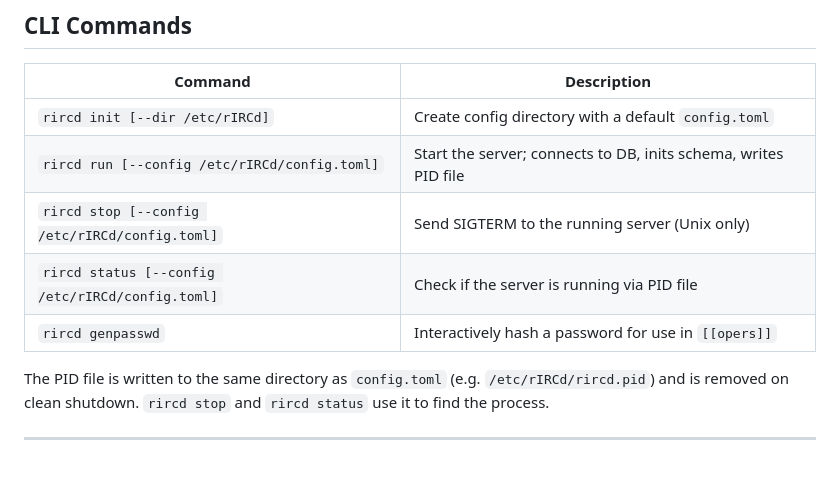
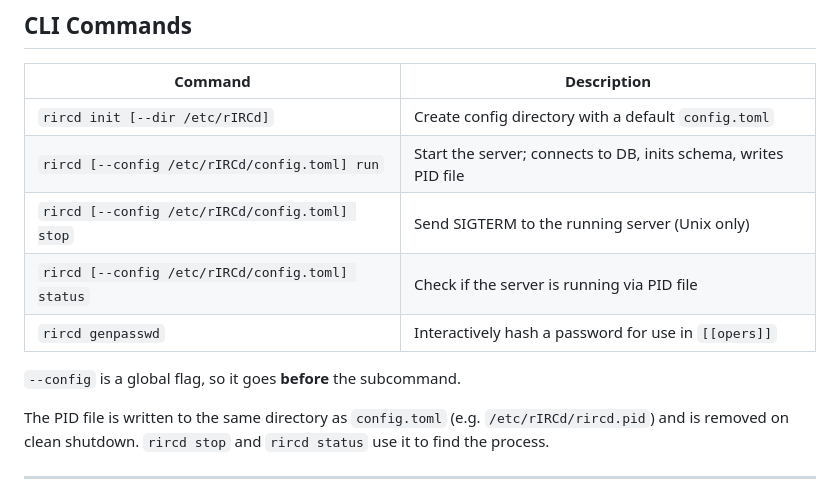
Before and after one commit to KaraZajac/rIRCd, a Markdown page: README.md, the part around the change. GitHub-like rendering; blank space fills up the shorter version.

Commit message:
Fix documented CLI syntax for --config
--config is a global flag, so `rircd run --config <path>` is rejected by clap:
it has to come before the subcommand. Found while smoke-testing the server.

Co-Authored-By: Claude Opus 5 (1M context) <noreply@anthropic.com>
Claude-Session: https://claude.ai/code/session_013zustprBwE1YkiUizHP8nm

```diff
--- a/README.md
+++ b/README.md
@@ -337,10 +337,12 @@ key_file = "/etc/rIRCd/vapid.key"
 | Command | Description |
 |---------|-------------|
 | `rircd init [--dir /etc/rIRCd]` | Create config directory with a default `config.toml` |
-| `rircd run [--config /etc/rIRCd/config.toml]` | Start the server; connects to DB, inits schema, writes PID file |
-| `rircd stop [--config /etc/rIRCd/config.toml]` | Send SIGTERM to the running server (Unix only) |
-| `rircd status [--config /etc/rIRCd/config.toml]` | Check if the server is running via PID file |
+| `rircd [--config /etc/rIRCd/config.toml] run` | Start the server; connects to DB, inits schema, writes PID file |
+| `rircd [--config /etc/rIRCd/config.toml] stop` | Send SIGTERM to the running server (Unix only) |
+| `rircd [--config /etc/rIRCd/config.toml] status` | Check if the server is running via PID file |
 | `rircd genpasswd` | Interactively hash a password for use in `[[opers]]` |
+
+`--config` is a global flag, so it goes **before** the subcommand.
 
 The PID file is written to the same directory as `config.toml` (e.g. `/etc/rIRCd/rircd.pid`) and is removed on clean shutdown. `rircd stop` and `rircd status` use it to find the process.
 
```
